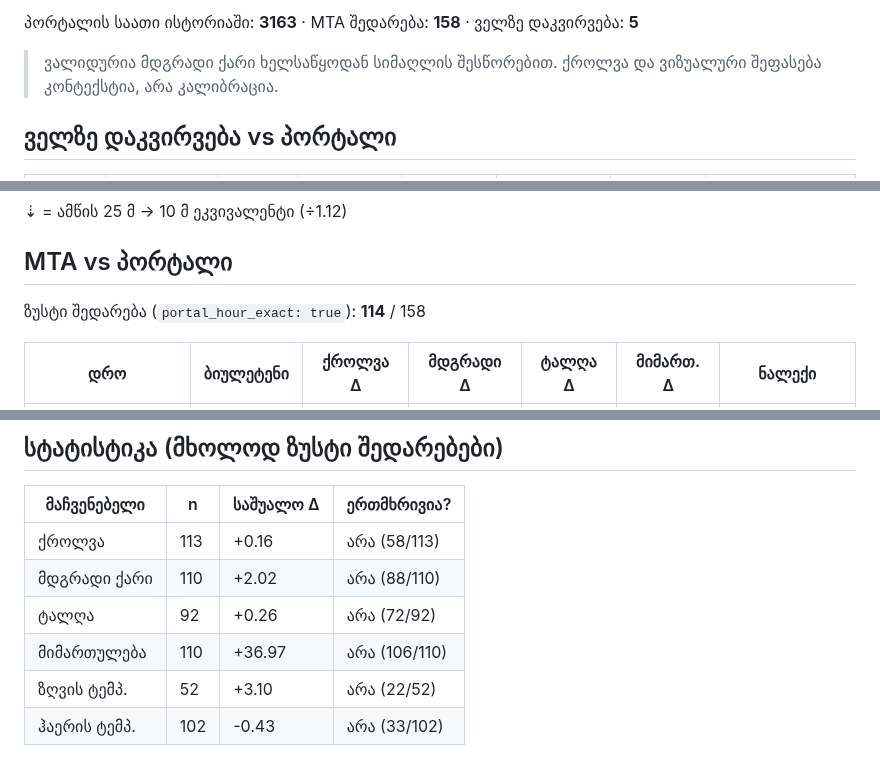
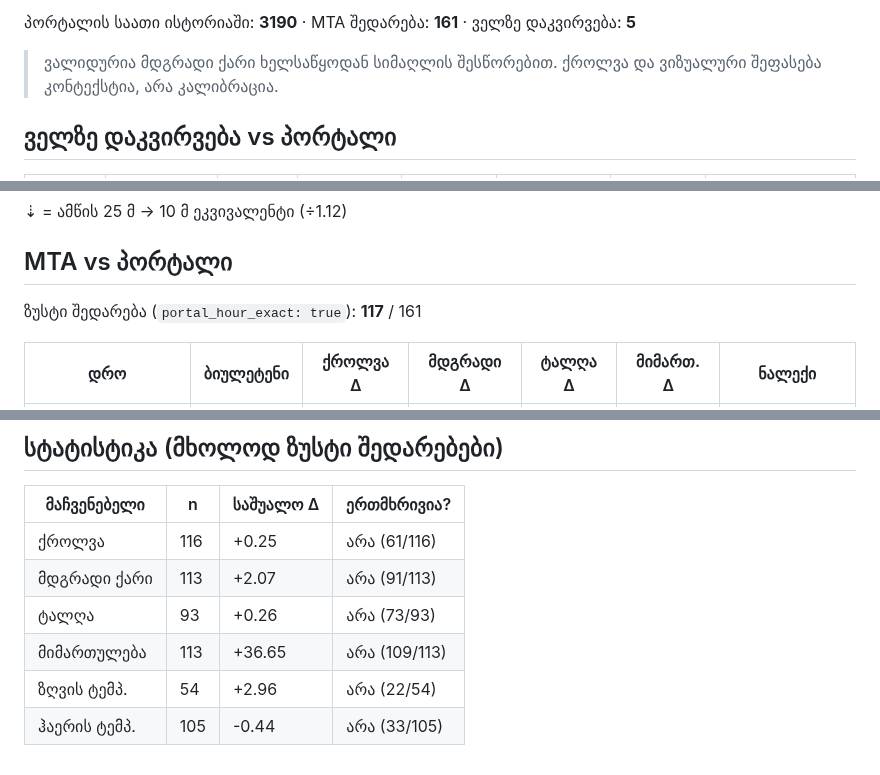
Before and after one commit to Georgeparker-GP/poti-forecast-portal, a Markdown page: comparison.md, 3 parts joined by grey strips. GitHub-like rendering.

Commit message:
შედარების ანგარიში (2026-11-10)

```diff
--- a/comparison.md
+++ b/comparison.md
@@ -4,5 +4,5 @@
 
-პორტალის საათი ისტორიაში: **3163** · MTA შედარება: **158** · ველზე დაკვირვება: **5**
+პორტალის საათი ისტორიაში: **3190** · MTA შედარება: **161** · ველზე დაკვირვება: **5**
 
 > ვალიდურია მდგრადი ქარი ხელსაწყოდან სიმაღლის შესწორებით. ქროლვა და ვიზუალური შეფასება კონტექსტია, არა კალიბრაცია.
 
@@ -20,7 +20,7 @@
 
 ## MTA vs პორტალი
 
-ზუსტი შედარება (`portal_hour_exact: true`): **114** / 158
+ზუსტი შედარება (`portal_hour_exact: true`): **117** / 161
 
 | დრო | ბიულეტენი | ქროლვა Δ | მდგრადი Δ | ტალღა Δ | მიმართ. Δ | ნალექი |
 |---|---|---|---|---|---|---|
@@ -189,9 +192,9 @@
 
 | მაჩვენებელი | n | საშუალო Δ | ერთმხრივია? |
 |---|---|---|---|
-| ქროლვა | 113 | +0.16 | არა (58/113) |
-| მდგრადი ქარი | 110 | +2.02 | არა (88/110) |
-| ტალღა | 92 | +0.26 | არა (72/92) |
-| მიმართულება | 110 | +36.97 | არა (106/110) |
-| ზღვის ტემპ. | 52 | +3.10 | არა (22/52) |
-| ჰაერის ტემპ. | 102 | -0.43 | არა (33/102) |
+| ქროლვა | 116 | +0.25 | არა (61/116) |
+| მდგრადი ქარი | 113 | +2.07 | არა (91/113) |
+| ტალღა | 93 | +0.26 | არა (73/93) |
+| მიმართულება | 113 | +36.65 | არა (109/113) |
+| ზღვის ტემპ. | 54 | +2.96 | არა (22/54) |
+| ჰაერის ტემპ. | 105 | -0.44 | არა (33/105) |
```
Also changed, not shown: other parts of comparison.md (+4 -1 lines).
